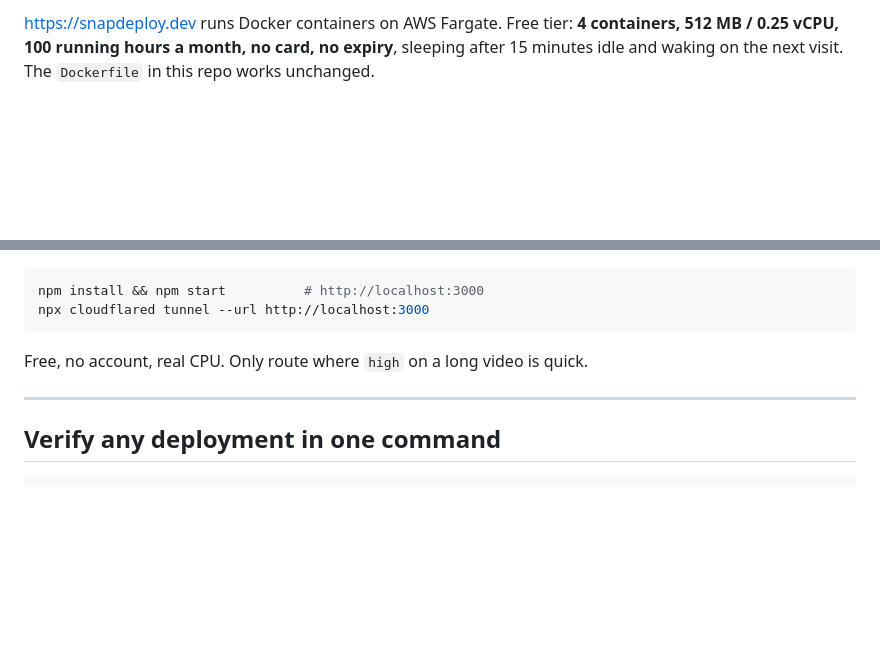
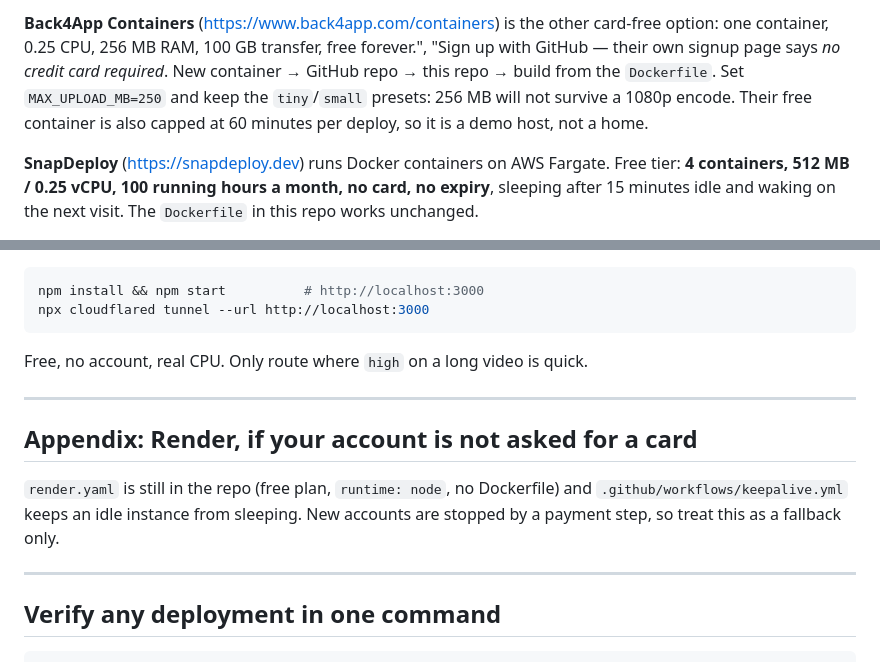
Before and after one commit to aaqwzsxedc272-svg/download_compress, a Markdown page: DEPLOY.md, 2 parts joined by grey strips. Rendered like a GitHub page; blank space fills up the shorter version.

````diff
--- a/DEPLOY.md
+++ b/DEPLOY.md
@@ -75,5 +70,12 @@ the 512 MB container gets killed mid-encode.
 
-<https://snapdeploy.dev> runs Docker containers on AWS Fargate. Free tier: **4 containers,
+**Back4App Containers** (<https://www.back4app.com/containers>) is the other card-free
+option: one container, 0.25 CPU, 256 MB RAM, 100 GB transfer, free forever.",
+  "Sign up with GitHub — their own signup page says *no credit card required*. New container →
+  GitHub repo → this repo → build from the `Dockerfile`. Set `MAX_UPLOAD_MB=250` and keep the
+  `tiny`/`small` presets: 256 MB will not survive a 1080p encode. Their free container is also
+  capped at 60 minutes per deploy, so it is a demo host, not a home.
+
+**SnapDeploy** (<https://snapdeploy.dev>) runs Docker containers on AWS Fargate. Free tier: **4 containers,
 512 MB / 0.25 vCPU, 100 running hours a month, no card, no expiry**, sleeping after 15 minutes
 idle and waking on the next visit. The `Dockerfile` in this repo works unchanged.
 
@@ -106,6 +108,14 @@ Free, no account, real CPU. Only route where `high` on a long video is quick.
 
 ---
 
+## Appendix: Render, if your account is not asked for a card
+
+`render.yaml` is still in the repo (free plan, `runtime: node`, no Dockerfile) and
+`.github/workflows/keepalive.yml` keeps an idle instance from sleeping. New accounts are
+stopped by a payment step, so treat this as a fallback only.
+
+---
+
 ## Verify any deployment in one command
 
 ```bash
````
Also changed, not shown: other parts of DEPLOY.md (+43 -48 lines), README.md (+13 -11 lines).
